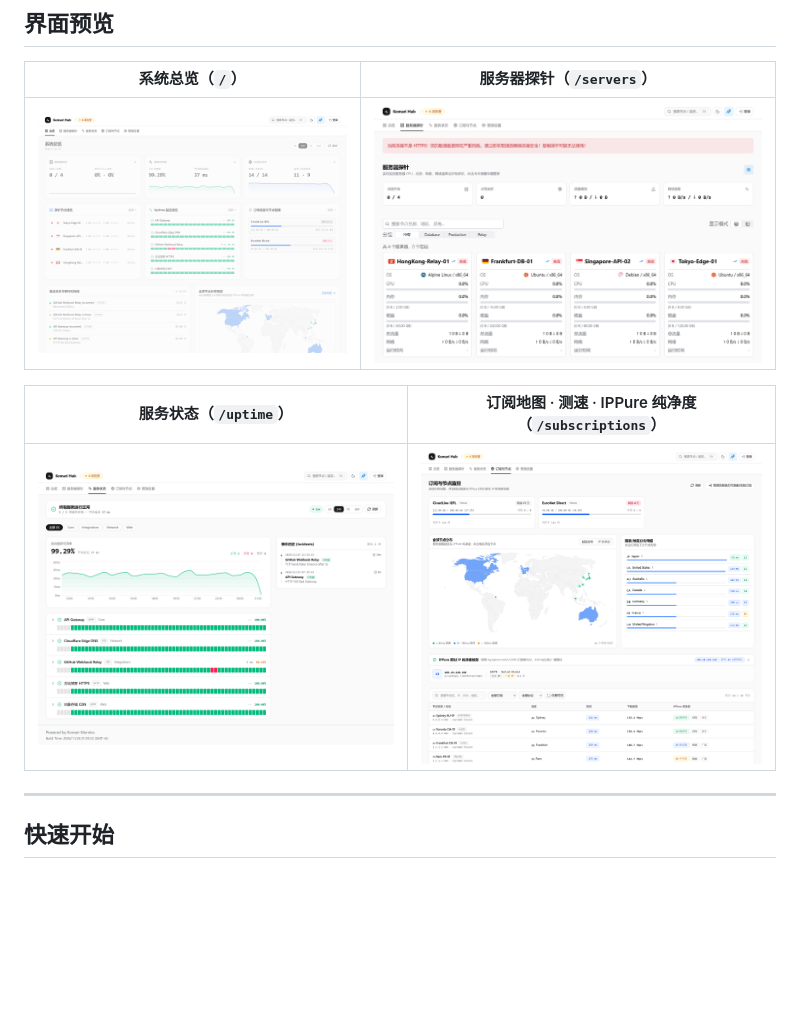
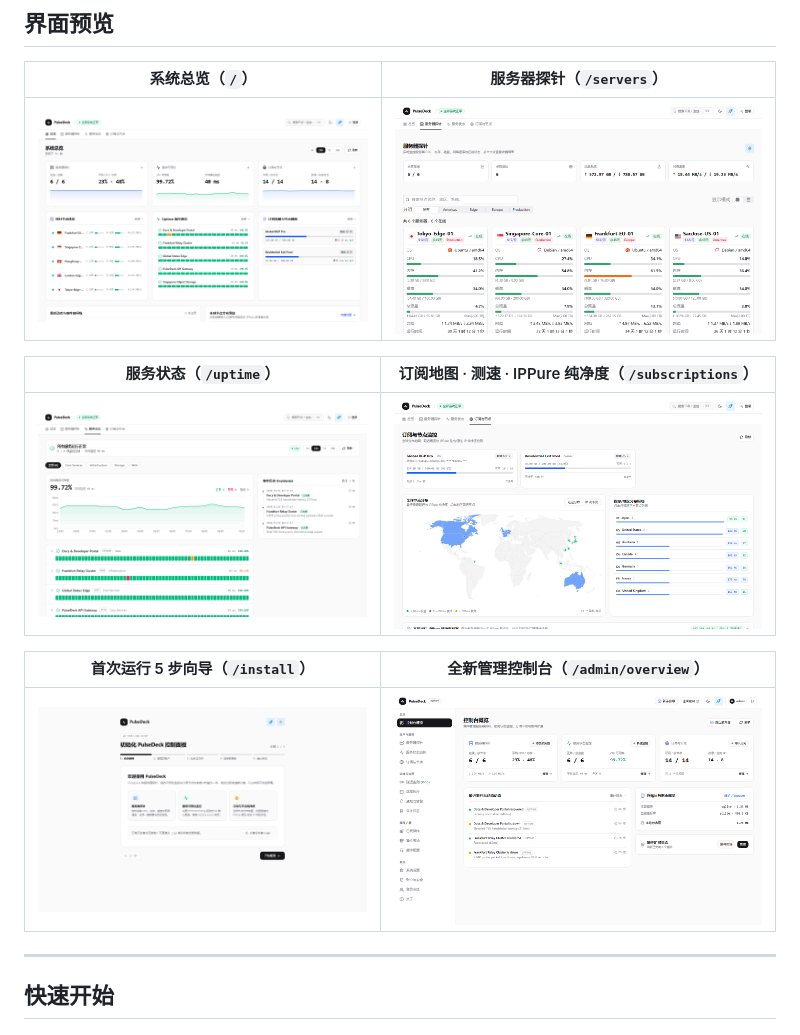
Before and after one commit to ArronHC/PulseDeck, a Markdown page: README_zh-cn.md, the part around the change. Drawn GitHub-style; pictures changed too: docs/screenshots/admin.png (added), docs/screenshots/install.png (added), docs/screenshots/overview.png; blank space fills up the shorter version.

Commit message:
docs: refresh PulseDeck v2 screenshots including first-run wizard and rebuilt admin console

```diff
--- a/README_zh-cn.md
+++ b/README_zh-cn.md
@@ -59,6 +59,10 @@ PulseDeck 是一款独立设计的全栈自托管观测与节点管理平台，
 | :---: | :---: |
 | ![PulseDeck 服务状态](./docs/screenshots/uptime.png) | ![PulseDeck 订阅与节点](./docs/screenshots/subscriptions.png) |
 
+| 首次运行 5 步向导（`/install`） | 全新管理控制台（`/admin/overview`） |
+| :---: | :---: |
+| ![PulseDeck 首次运行向导](./docs/screenshots/install.png) | ![PulseDeck 管理控制台](./docs/screenshots/admin.png) |
+
 ---
 
 ## 快速开始
```
Also changed, not shown: README.md (+4 -0 lines).
